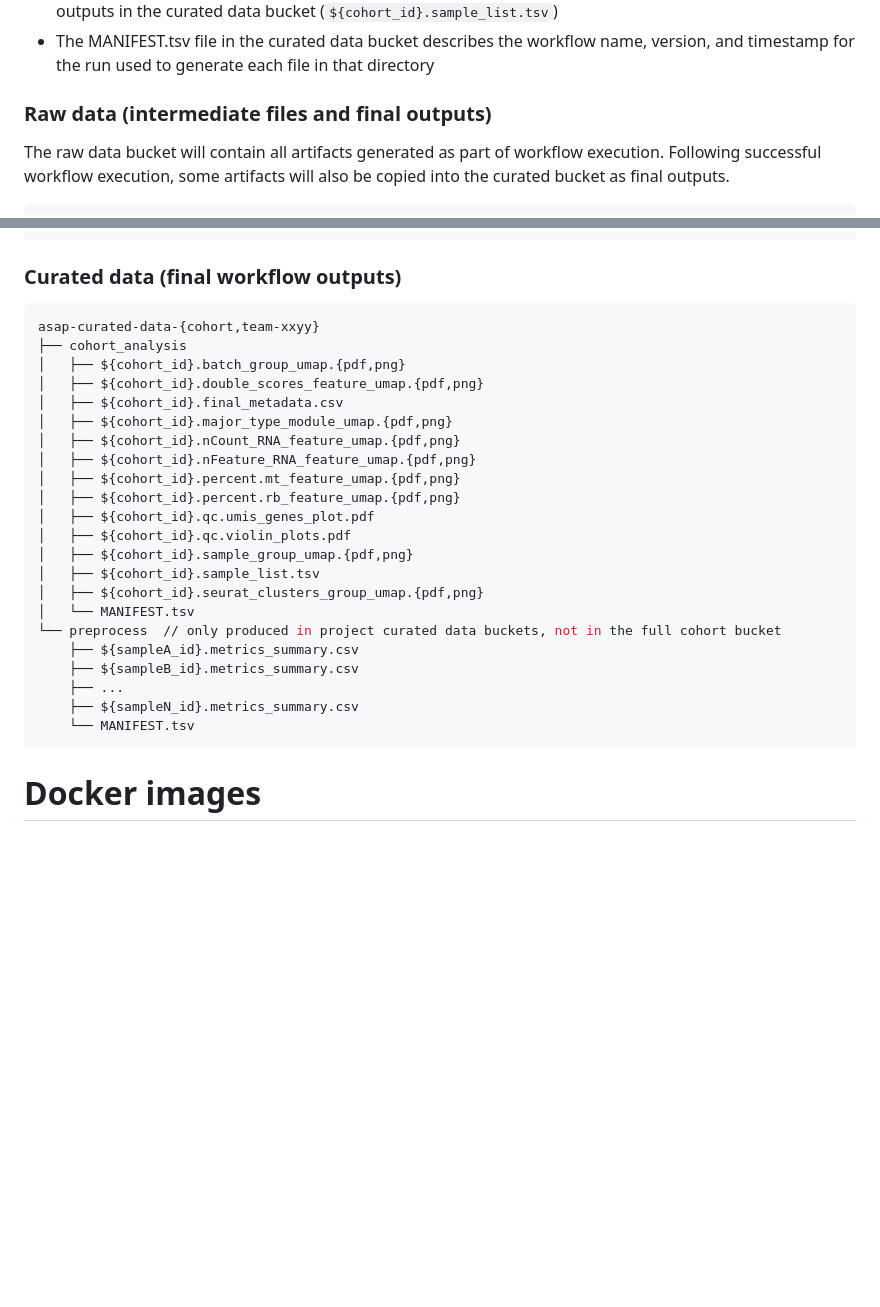
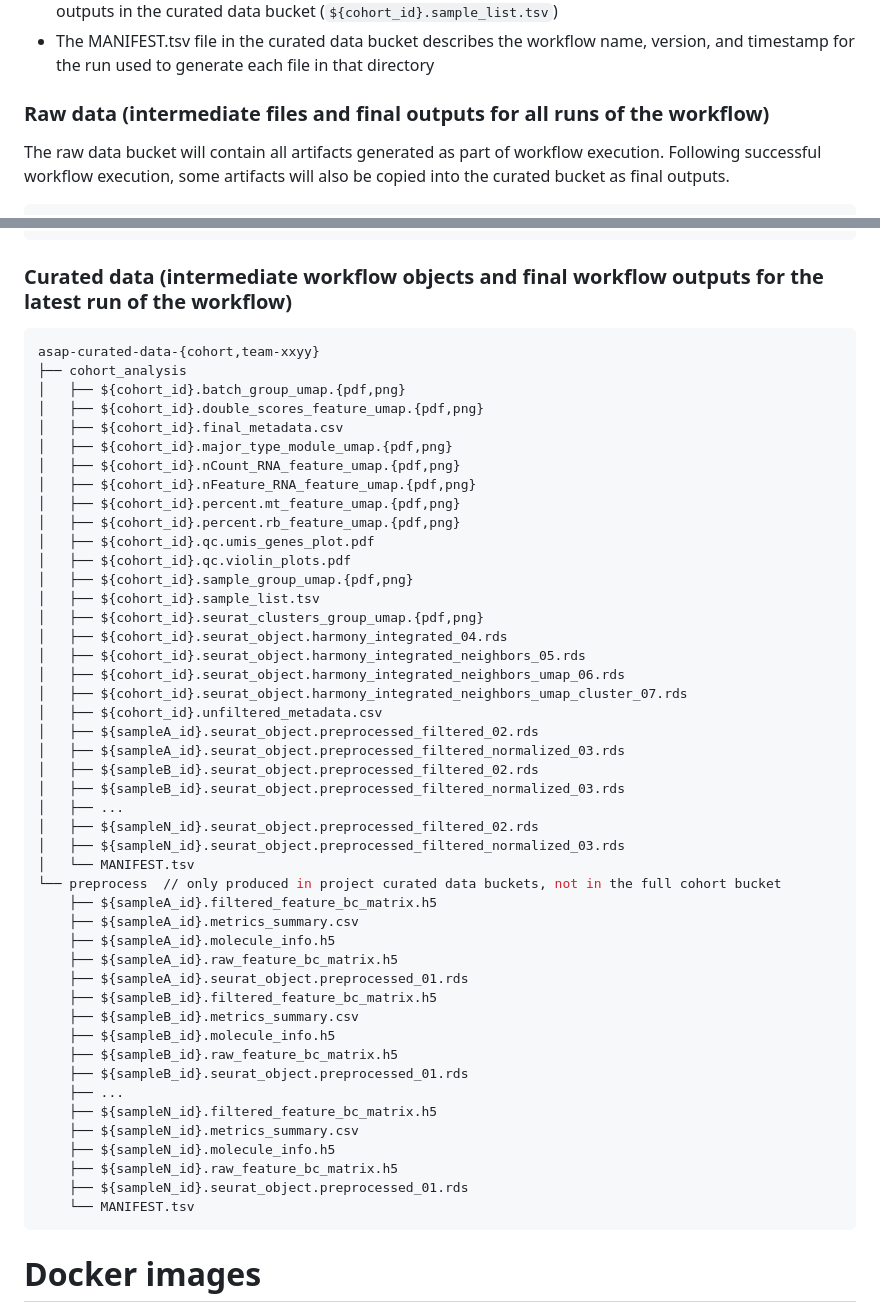
Before and after one commit to ASAP-CRN/harmonized-wf-dev, a Markdown page: README.md, 2 parts joined by grey strips. Drawn GitHub-style; blank space fills up the shorter version.

Commit message:
Update curated data output structure to include all intermediate workflow artifacts

````diff
--- a/README.md
+++ b/README.md
@@ -114,7 +114,7 @@ Example usage:
 - The list of samples used to generate the cohort analysis will be output alongside other cohort analysis outputs in the curated data bucket (`${cohort_id}.sample_list.tsv`)
 - The MANIFEST.tsv file in the curated data bucket describes the workflow name, version, and timestamp for the run used to generate each file in that directory
 
-### Raw data (intermediate files and final outputs)
+### Raw data (intermediate files and final outputs for all runs of the workflow)
 
 The raw data bucket will contain all artifacts generated as part of workflow execution. Following successful workflow execution, some artifacts will also be copied into the curated bucket as final outputs.
 
@@ -156,7 +156,7 @@ asap-raw-data-{cohort,team-xxyy}
             └── ${sampleN_id}.seurat_object.preprocessed_01.rds
 ```
 
-### Curated data (final workflow outputs)
+### Curated data (intermediate workflow objects and final workflow outputs for the latest run of the workflow)
 
 ```bash
 asap-curated-data-{cohort,team-xxyy}
@@ -174,12 +174,36 @@ asap-curated-data-{cohort,team-xxyy}
 │   ├── ${cohort_id}.sample_group_umap.{pdf,png}
 │   ├── ${cohort_id}.sample_list.tsv
 │   ├── ${cohort_id}.seurat_clusters_group_umap.{pdf,png}
+│   ├── ${cohort_id}.seurat_object.harmony_integrated_04.rds
+│   ├── ${cohort_id}.seurat_object.harmony_integrated_neighbors_05.rds
+│   ├── ${cohort_id}.seurat_object.harmony_integrated_neighbors_umap_06.rds
+│   ├── ${cohort_id}.seurat_object.harmony_integrated_neighbors_umap_cluster_07.rds
+│   ├── ${cohort_id}.unfiltered_metadata.csv
+│   ├── ${sampleA_id}.seurat_object.preprocessed_filtered_02.rds
+│   ├── ${sampleA_id}.seurat_object.preprocessed_filtered_normalized_03.rds
+│   ├── ${sampleB_id}.seurat_object.preprocessed_filtered_02.rds
+│   ├── ${sampleB_id}.seurat_object.preprocessed_filtered_normalized_03.rds
+│   ├── ...
+│   ├── ${sampleN_id}.seurat_object.preprocessed_filtered_02.rds
+│   ├── ${sampleN_id}.seurat_object.preprocessed_filtered_normalized_03.rds
 │   └── MANIFEST.tsv
 └── preprocess  // only produced in project curated data buckets, not in the full cohort bucket
+    ├── ${sampleA_id}.filtered_feature_bc_matrix.h5
     ├── ${sampleA_id}.metrics_summary.csv
+    ├── ${sampleA_id}.molecule_info.h5
+    ├── ${sampleA_id}.raw_feature_bc_matrix.h5
+    ├── ${sampleA_id}.seurat_object.preprocessed_01.rds
+    ├── ${sampleB_id}.filtered_feature_bc_matrix.h5
     ├── ${sampleB_id}.metrics_summary.csv
+    ├── ${sampleB_id}.molecule_info.h5
+    ├── ${sampleB_id}.raw_feature_bc_matrix.h5
+    ├── ${sampleB_id}.seurat_object.preprocessed_01.rds
     ├── ...
+    ├── ${sampleN_id}.filtered_feature_bc_matrix.h5
     ├── ${sampleN_id}.metrics_summary.csv
+    ├── ${sampleN_id}.molecule_info.h5
+    ├── ${sampleN_id}.raw_feature_bc_matrix.h5
+    ├── ${sampleN_id}.seurat_object.preprocessed_01.rds
     └── MANIFEST.tsv
 ```
 
````
